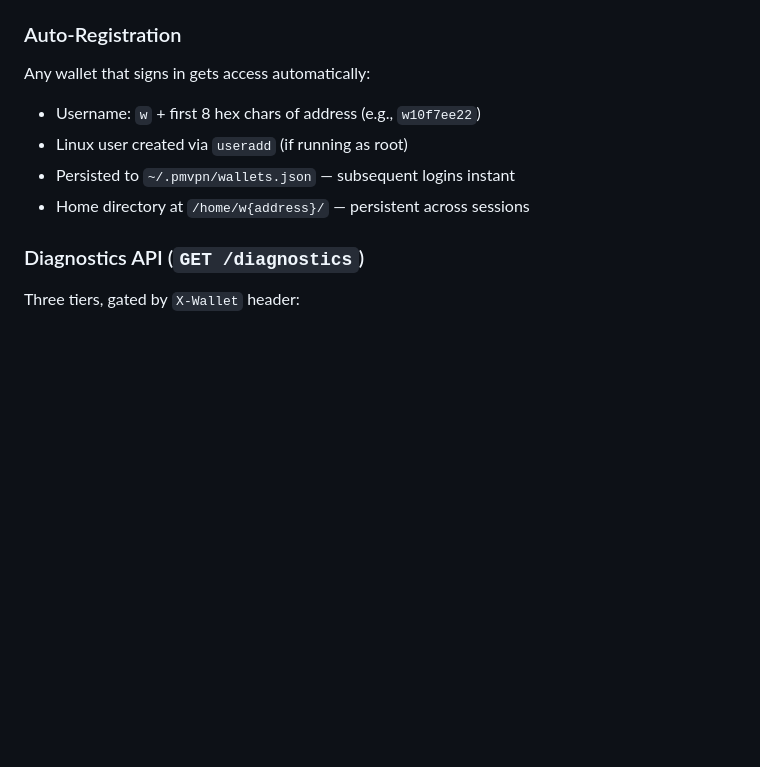
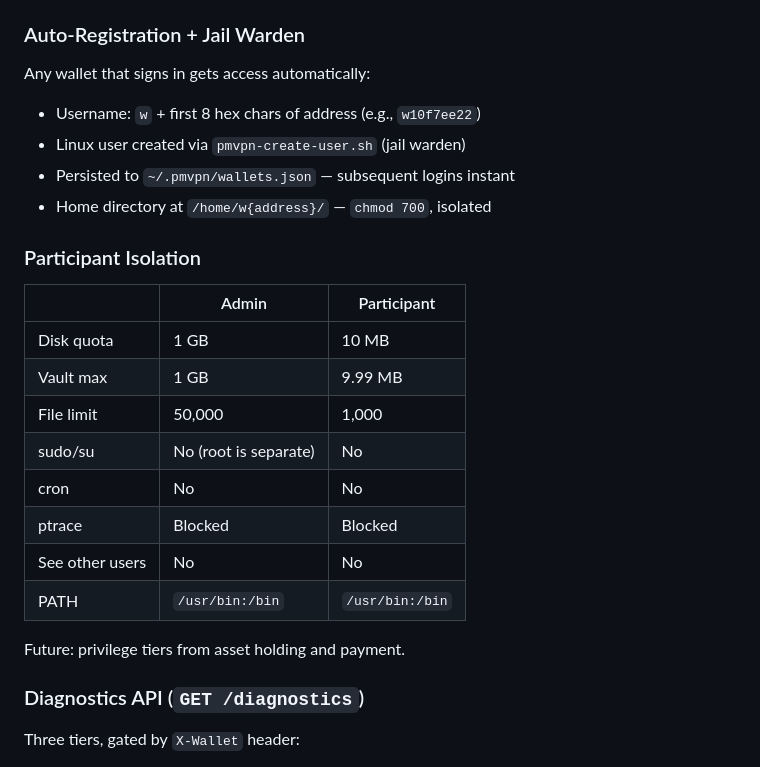
Before and after one commit to poormanvpn/pmVPN, a Markdown page: CLAUDE.md, the part around the change. GitHub-like rendering; blank space fills up the shorter version.

Commit message:
Docs: jail warden isolation, quota tiers, participant hardening
Co-Authored-By: Claude Opus 4.6 (1M context) <noreply@anthropic.com>

```diff
--- a/CLAUDE.md
+++ b/CLAUDE.md
@@ -109,13 +109,28 @@ VPS at `168.231.126.58` — 12 ports active, Hostinger MCP loaded, fleet coordin
 - **`config/`**: Server configuration and wallet-to-user mapping
 - **`utils/`**: Logger, host key, active session registry
 
-### Auto-Registration
+### Auto-Registration + Jail Warden
 
 Any wallet that signs in gets access automatically:
 - Username: `w` + first 8 hex chars of address (e.g., `w10f7ee22`)
-- Linux user created via `useradd` (if running as root)
+- Linux user created via `pmvpn-create-user.sh` (jail warden)
 - Persisted to `~/.pmvpn/wallets.json` — subsequent logins instant
-- Home directory at `/home/w{address}/` — persistent across sessions
+- Home directory at `/home/w{address}/` — `chmod 700`, isolated
+
+### Participant Isolation
+
+| | Admin | Participant |
+|---|---|---|
+| Disk quota | 1 GB | 10 MB |
+| Vault max | 1 GB | 9.99 MB |
+| File limit | 50,000 | 1,000 |
+| sudo/su | No (root is separate) | No |
+| cron | No | No |
+| ptrace | Blocked | Blocked |
+| See other users | No | No |
+| PATH | `/usr/bin:/bin` | `/usr/bin:/bin` |
+
+Future: privilege tiers from asset holding and payment.
 
 ### Diagnostics API (`GET /diagnostics`)
 
```
Also changed, not shown: pmvpn/docs/GUIDE-HOSTINGER-VPS.md (+12 -1 lines), pmvpn/docs/QUICKSTART.md (+1 -1 lines).
